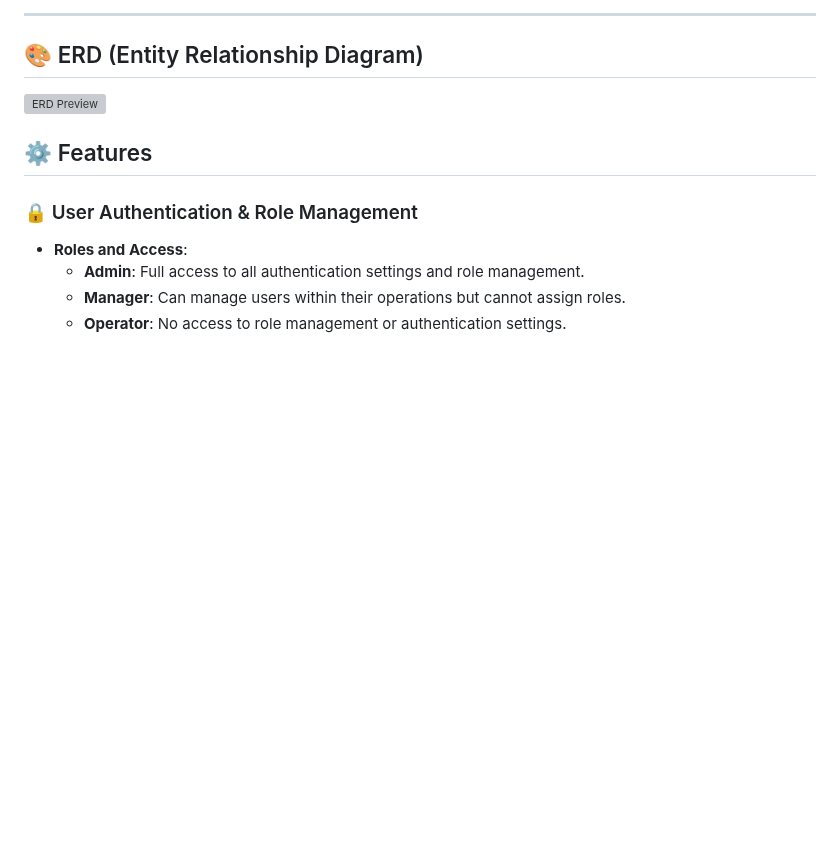
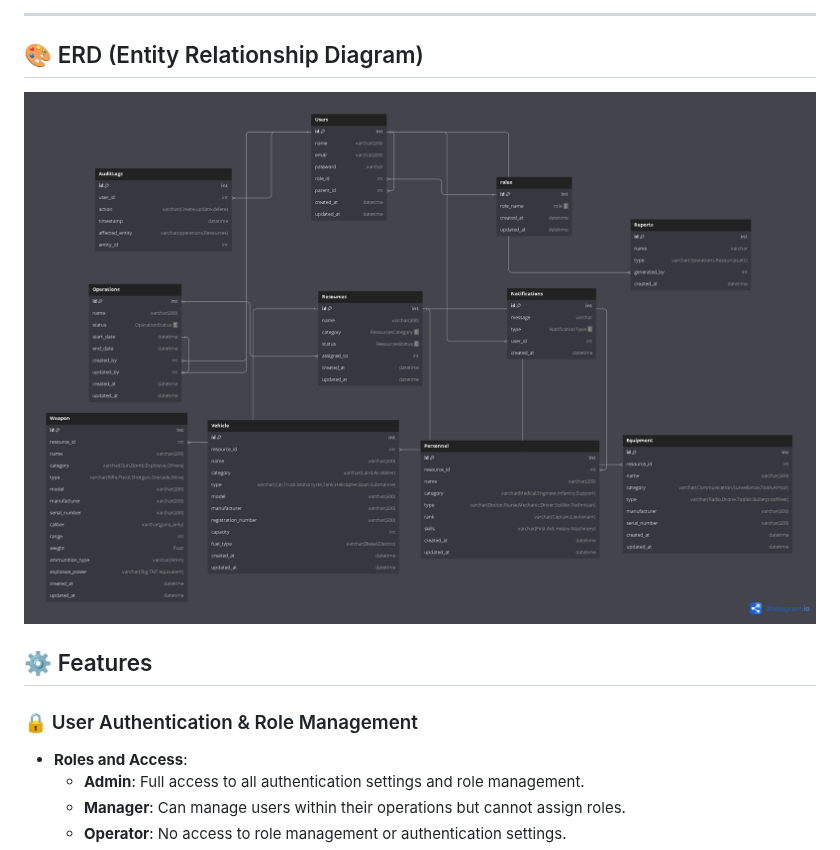
Before and after one commit to mashrur-rahman-fahim/StrategicDefenseOps, a Markdown page: README.md, the part around the change. Rendered like a GitHub page; blank space fills up the shorter version; grey boxes are pictures that could not be loaded.

```diff
--- a/README.md
+++ b/README.md
@@ -59,7 +59,7 @@ The intended users of this application are defense operations teams, military co
 ---
 
 ## 🎨 ERD (Entity Relationship Diagram)
-![ERD Preview](assets/erd.png)
+![ERD Preview](assets/ERD.png)
 
 ## ⚙️ Features
 
```
